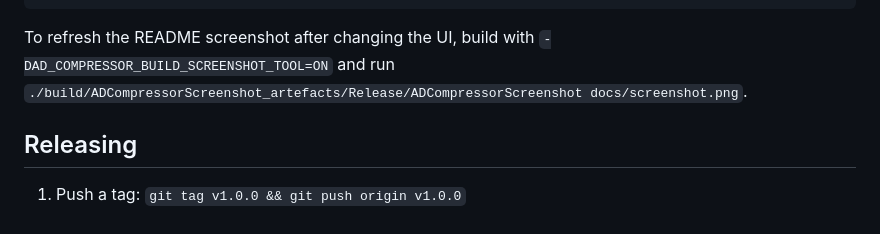
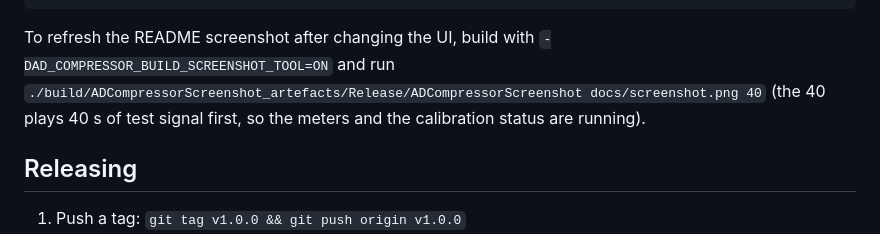
Before and after one commit to kyle95wm/ad-compressor, a Markdown page: README.md, the part around one of its changes. Rendered like a GitHub page.

```diff
--- a/README.md
+++ b/README.md
@@ -156,7 +165,8 @@ For level checks on a take (5 minutes or longer for `--robust`):
 
 To refresh the README screenshot after changing the UI, build with
 `-DAD_COMPRESSOR_BUILD_SCREENSHOT_TOOL=ON` and run
-`./build/ADCompressorScreenshot_artefacts/Release/ADCompressorScreenshot docs/screenshot.png`.
+`./build/ADCompressorScreenshot_artefacts/Release/ADCompressorScreenshot docs/screenshot.png 40`
+(the 40 plays 40 s of test signal first, so the meters and the calibration status are running).
 
 ## Releasing
 
```
Also changed, not shown: other parts of README.md (+10 -1 lines), docs/screenshot.png, 8 other files.
